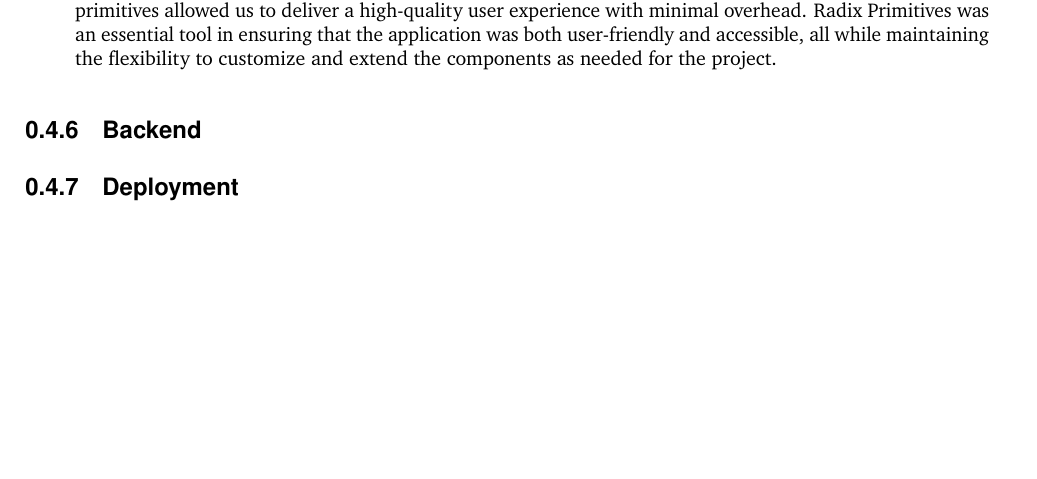
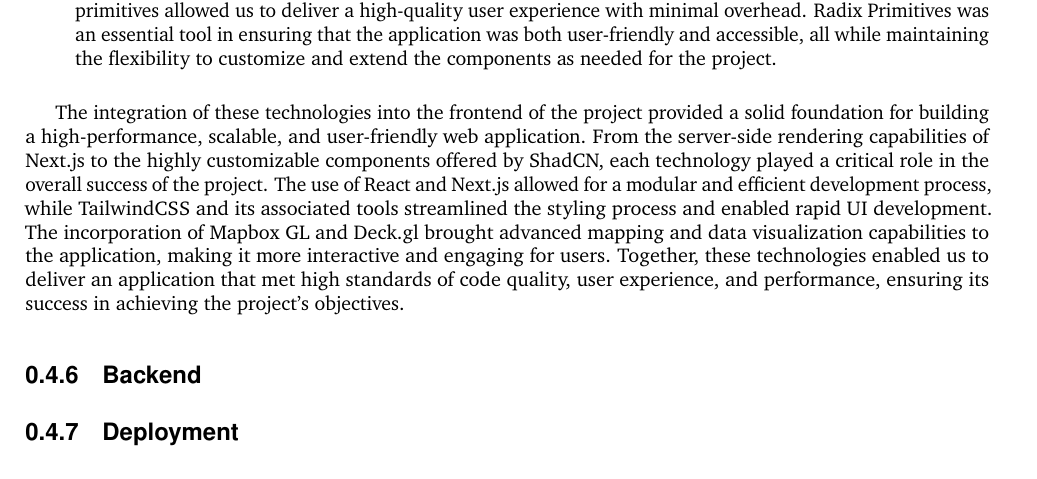
Before and after one commit to 2024-CMPU9010-GROUP-3/PROJECT, a LaTeX document (Documentation/final-report/main.tex, which reads Documentation/final-report/pages/technical_solution/frontend.tex): part of page 7 of 14, cut so that both start at the same text, the shorter picture padded with empty space. Compiled offline with pdfLaTeX.

Commit message:
Added conclusion section for frontend tech solution

```diff
--- a/Documentation/final-report/pages/technical_solution/frontend.tex
+++ b/Documentation/final-report/pages/technical_solution/frontend.tex
@@ -49,3 +49,5 @@
 
 
 \end{enumerate}
+
+The integration of these technologies into the frontend of the project provided a solid foundation for building a high-performance, scalable, and user-friendly web application. From the server-side rendering capabilities of Next.js to the highly customizable components offered by ShadCN, each technology played a critical role in the overall success of the project. The use of React and Next.js allowed for a modular and efficient development process, while TailwindCSS and its associated tools streamlined the styling process and enabled rapid UI development. The incorporation of Mapbox GL and Deck.gl brought advanced mapping and data visualization capabilities to the application, making it more interactive and engaging for users. Together, these technologies enabled us to deliver an application that met high standards of code quality, user experience, and performance, ensuring its success in achieving the project’s objectives.
```
